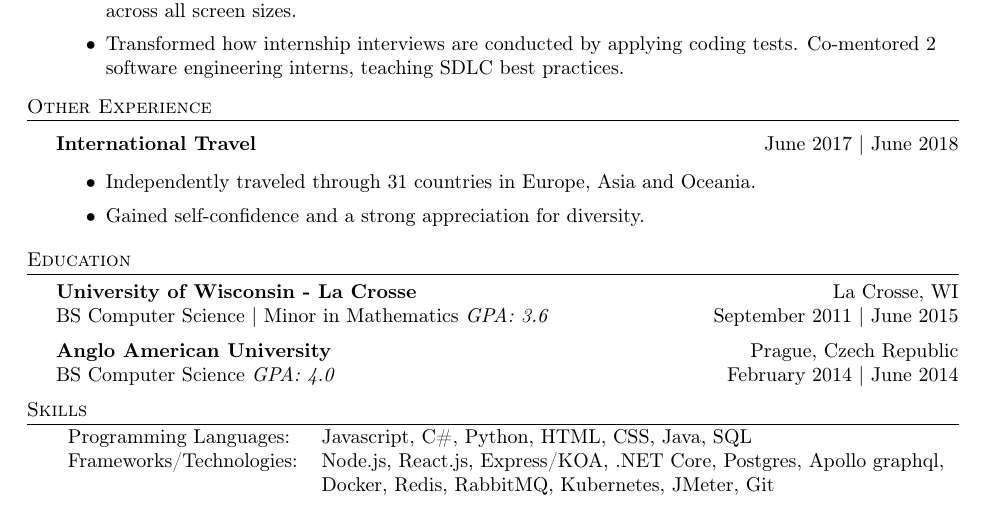
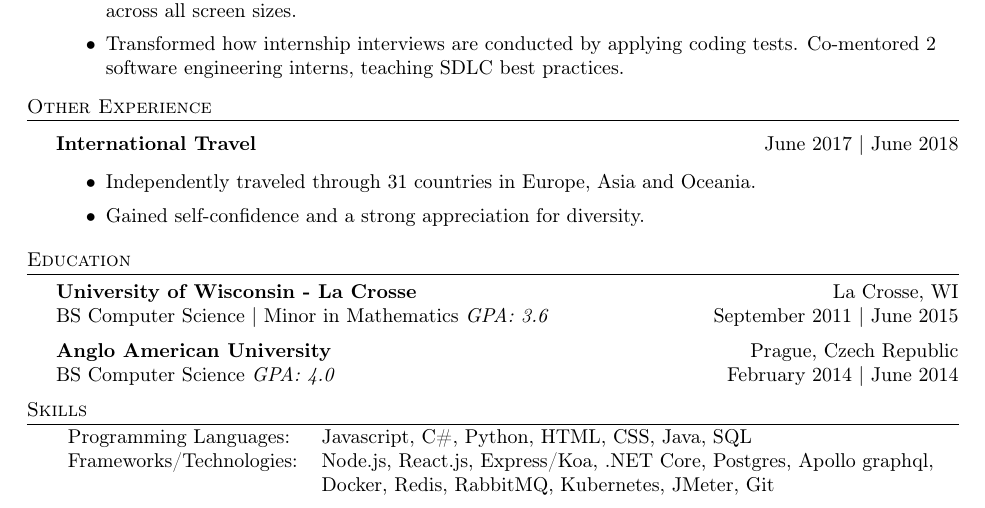
Before and after one commit to tyohekim/Resume, a LaTeX CV (resume.tex): part of the page, cut so that both start at the same text. Compiled offline with pdfLaTeX.

Commit message:
Making koa lowercase

```diff
--- a/resume.tex
+++ b/resume.tex
@@ -135,7 +135,7 @@ BS Computer Science \textit{GPA: 4.0} \hfill February 2014 | June 2014\\
 \header{Skills}
 \begin{tabular}{ l l }
     Programming Languages: & Javascript, C\#, Python, HTML, CSS, Java, SQL              \\
-	Frameworks/Technologies:            & Node.js, React.js, Express/KOA, .NET Core, Postgres, Apollo graphql, \\
+	Frameworks/Technologies:            & Node.js, React.js, Express/Koa, .NET Core, Postgres, Apollo graphql, \\
 	& Docker, Redis, RabbitMQ, Kubernetes, JMeter, Git \\
 \end{tabular}
 \vspace{2mm}
```
Also changed, not shown: resume.pdf.
